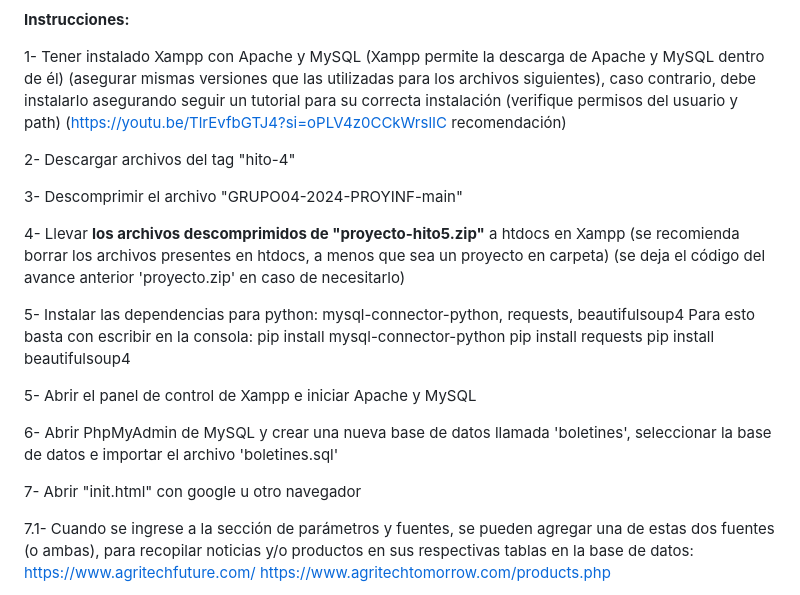
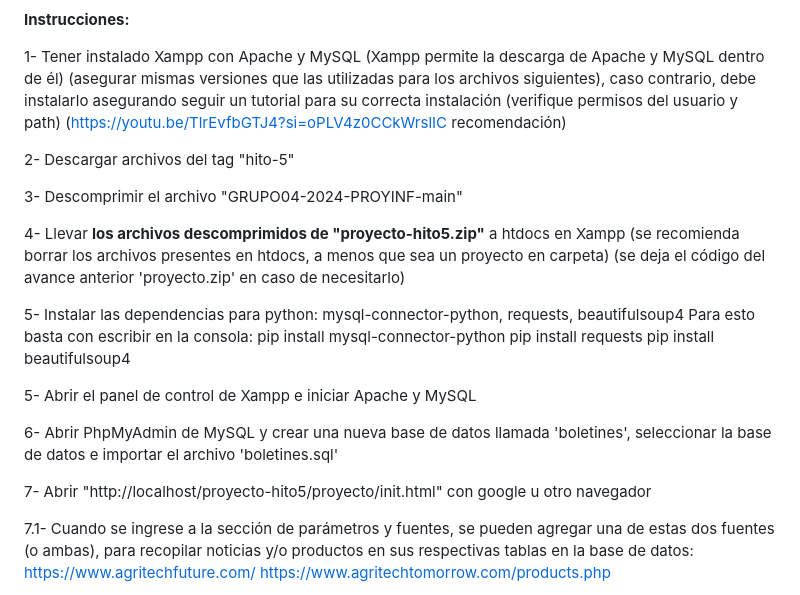
Before and after one commit to Gaby20785/Grupo16-INF225, a Markdown page: README.md, the part around one of its changes. GitHub-like rendering.

```diff
--- a/README.md
+++ b/README.md
@@ -32,7 +32,7 @@ Puede acceder a la Wiki mediante el siguiente [enlace](https://github.com/Bionic
 
   1- Tener instalado Xampp con Apache y MySQL (Xampp permite la descarga de Apache y MySQL dentro de él) (asegurar mismas versiones que las utilizadas para los archivos siguientes), caso contrario, debe instalarlo asegurando seguir un tutorial para su correcta instalación (verifique permisos del usuario y path) (https://youtu.be/TlrEvfbGTJ4?si=oPLV4z0CCkWrslIC recomendación)
 
-  2- Descargar archivos del tag "hito-4"
+  2- Descargar archivos del tag "hito-5"
 
   3- Descomprimir el archivo "GRUPO04-2024-PROYINF-main"
 
@@ -48,7 +48,7 @@ Puede acceder a la Wiki mediante el siguiente [enlace](https://github.com/Bionic
 
   6- Abrir PhpMyAdmin de MySQL y crear una nueva base de datos llamada 'boletines', seleccionar la base de datos e importar el archivo 'boletines.sql'
 
-  7- Abrir "init.html" con google u otro navegador
+  7- Abrir "http://localhost/proyecto-hito5/proyecto/init.html" con google u otro navegador
 
   7.1- Cuando se ingrese a la sección de parámetros y fuentes, se pueden agregar una de estas dos fuentes (o ambas), para recopilar noticias y/o productos en sus respectivas tablas en la base de datos:
 	  https://www.agritechfuture.com/
```
Also changed, not shown: other parts of README.md (+1 -1 lines).
